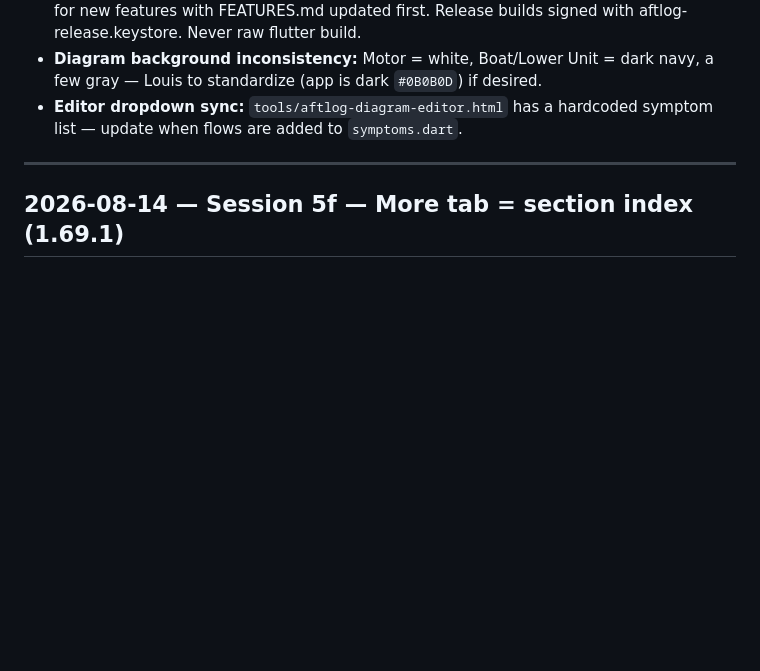
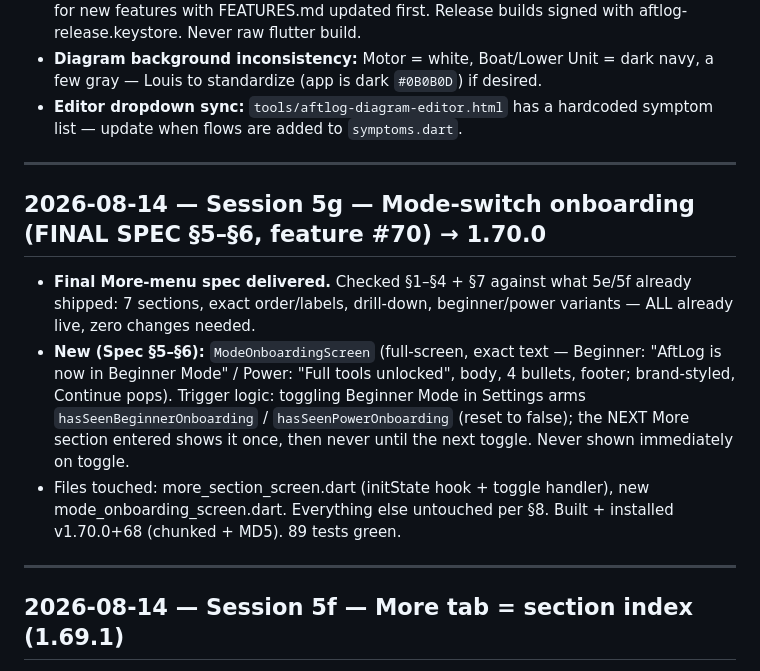
Before and after one commit to aftlog/aftlog-site, a Markdown page: AFTLOG-SESSION.md, the part around the change. Drawn GitHub-style; blank space fills up the shorter version.

Commit message:
Session 5g log: mode-switch onboarding (FINAL SPEC §5-§6, 1.70.0)

```diff
--- a/AFTLOG-SESSION.md
+++ b/AFTLOG-SESSION.md
@@ -21,6 +21,14 @@
 - **Versioning (Decision #11 AMENDED 2026-08-13):** minor = number of shipped features per `FEATURES.md` (currently 50 → **1.50.0+40**). `./build.sh` = patch+1 (1.50.1+41) · `./build.sh --feature` = minor+1, patch→0 (1.51.0+41) — MUST be used for new features with FEATURES.md updated first. Release builds signed with aftlog-release.keystore. Never raw flutter build.
 - **Diagram background inconsistency:** Motor = white, Boat/Lower Unit = dark navy, a few gray — Louis to standardize (app is dark `#0B0B0D`) if desired.
 - **Editor dropdown sync:** `tools/aftlog-diagram-editor.html` has a hardcoded symptom list — update when flows are added to `symptoms.dart`.
+
+---
+
+## 2026-08-14 — Session 5g — Mode-switch onboarding (FINAL SPEC §5–§6, feature #70) → 1.70.0
+
+- **Final More-menu spec delivered.** Checked §1–§4 + §7 against what 5e/5f already shipped: 7 sections, exact order/labels, drill-down, beginner/power variants — ALL already live, zero changes needed.
+- **New (Spec §5–§6):** `ModeOnboardingScreen` (full-screen, exact text — Beginner: "AftLog is now in Beginner Mode" / Power: "Full tools unlocked", body, 4 bullets, footer; brand-styled, Continue pops). Trigger logic: toggling Beginner Mode in Settings arms `hasSeenBeginnerOnboarding` / `hasSeenPowerOnboarding` (reset to false); the NEXT More section entered shows it once, then never until the next toggle. Never shown immediately on toggle.
+- Files touched: more_section_screen.dart (initState hook + toggle handler), new mode_onboarding_screen.dart. Everything else untouched per §8. Built + installed v1.70.0+68 (chunked + MD5). 89 tests green.
 
 ---
 
```
